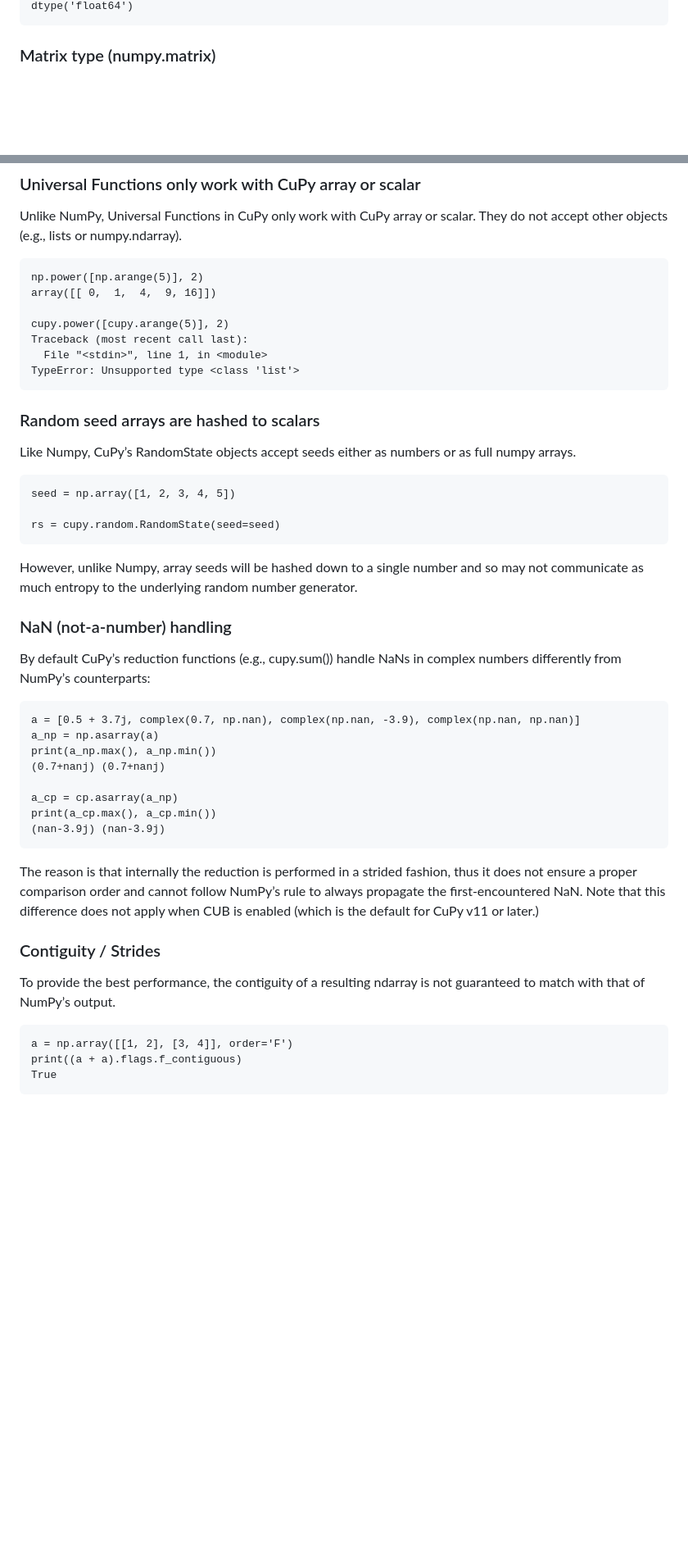
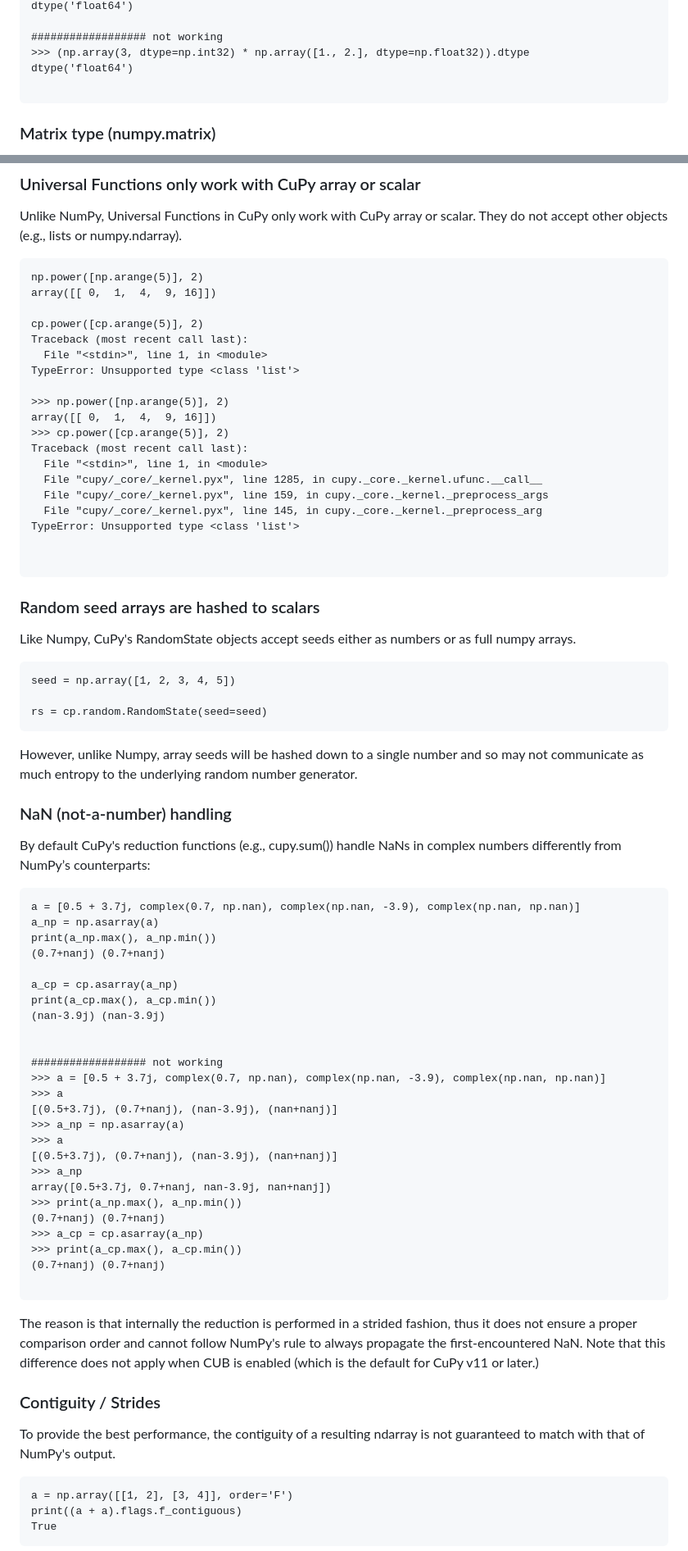
Before and after one commit to qianglise/python-for-hpc, a Markdown page: content/cupy.md, 2 parts joined by grey strips. Shown at 82% size. Drawn GitHub-style; blank space fills up the shorter version.

````diff
--- a/content/cupy.md
+++ b/content/cupy.md
@@ -721,4 +854,9 @@ dtype('float64')
 dtype('float64')
+
+################## not working
+>>> (np.array(3, dtype=np.int32) * np.array([1., 2.], dtype=np.float32)).dtype
+dtype('float64')
+
 ```
 
 ### Matrix type (numpy.matrix)
@@ -739,27 +877,39 @@ Unlike NumPy, Universal Functions in CuPy only work with CuPy array or scalar. T
 np.power([np.arange(5)], 2)
 array([[ 0,  1,  4,  9, 16]])
 
-cupy.power([cupy.arange(5)], 2)
+cp.power([cp.arange(5)], 2)
 Traceback (most recent call last):
   File "<stdin>", line 1, in <module>
 TypeError: Unsupported type <class 'list'>
+
+>>> np.power([np.arange(5)], 2)
+array([[ 0,  1,  4,  9, 16]])
+>>> cp.power([cp.arange(5)], 2)
+Traceback (most recent call last):
+  File "<stdin>", line 1, in <module>
+  File "cupy/_core/_kernel.pyx", line 1285, in cupy._core._kernel.ufunc.__call__
+  File "cupy/_core/_kernel.pyx", line 159, in cupy._core._kernel._preprocess_args
+  File "cupy/_core/_kernel.pyx", line 145, in cupy._core._kernel._preprocess_arg
+TypeError: Unsupported type <class 'list'>
+
+
 ```
 
 ### Random seed arrays are hashed to scalars
 
-Like Numpy, CuPy’s RandomState objects accept seeds either as numbers or as full numpy arrays.
+Like Numpy, CuPy's RandomState objects accept seeds either as numbers or as full numpy arrays.
 
 ```
 seed = np.array([1, 2, 3, 4, 5])
 
-rs = cupy.random.RandomState(seed=seed)
+rs = cp.random.RandomState(seed=seed)
 ```
 
 However, unlike Numpy, array seeds will be hashed down to a single number and so may not communicate as much entropy to the underlying random number generator.
 
 ### NaN (not-a-number) handling
 
-By default CuPy’s reduction functions (e.g., cupy.sum()) handle NaNs in complex numbers differently from NumPy’s counterparts:
+By default CuPy's reduction functions (e.g., cupy.sum()) handle NaNs in complex numbers differently from NumPy’s counterparts:
 
 ```
 a = [0.5 + 3.7j, complex(0.7, np.nan), complex(np.nan, -3.9), complex(np.nan, np.nan)]
@@ -770,13 +920,30 @@ print(a_np.max(), a_np.min())
 a_cp = cp.asarray(a_np)
 print(a_cp.max(), a_cp.min())
 (nan-3.9j) (nan-3.9j)
+
+
+################## not working
+>>> a = [0.5 + 3.7j, complex(0.7, np.nan), complex(np.nan, -3.9), complex(np.nan, np.nan)]
+>>> a
+[(0.5+3.7j), (0.7+nanj), (nan-3.9j), (nan+nanj)]
+>>> a_np = np.asarray(a)
+>>> a
+[(0.5+3.7j), (0.7+nanj), (nan-3.9j), (nan+nanj)]
+>>> a_np
+array([0.5+3.7j, 0.7+nanj, nan-3.9j, nan+nanj])
+>>> print(a_np.max(), a_np.min())
+(0.7+nanj) (0.7+nanj)
+>>> a_cp = cp.asarray(a_np)
+>>> print(a_cp.max(), a_cp.min())
+(0.7+nanj) (0.7+nanj)
+
 ```
 
-The reason is that internally the reduction is performed in a strided fashion, thus it does not ensure a proper comparison order and cannot follow NumPy’s rule to always propagate the first-encountered NaN. Note that this difference does not apply when CUB is enabled (which is the default for CuPy v11 or later.)
+The reason is that internally the reduction is performed in a strided fashion, thus it does not ensure a proper comparison order and cannot follow NumPy's rule to always propagate the first-encountered NaN. Note that this difference does not apply when CUB is enabled (which is the default for CuPy v11 or later.)
 
 ### Contiguity / Strides
 
-To provide the best performance, the contiguity of a resulting ndarray is not guaranteed to match with that of NumPy’s output.
+To provide the best performance, the contiguity of a resulting ndarray is not guaranteed to match with that of NumPy's output.
 
 ```
 a = np.array([[1, 2], [3, 4]], order='F')
````
Also changed, not shown: other parts of content/cupy.md (+178 -30 lines).
